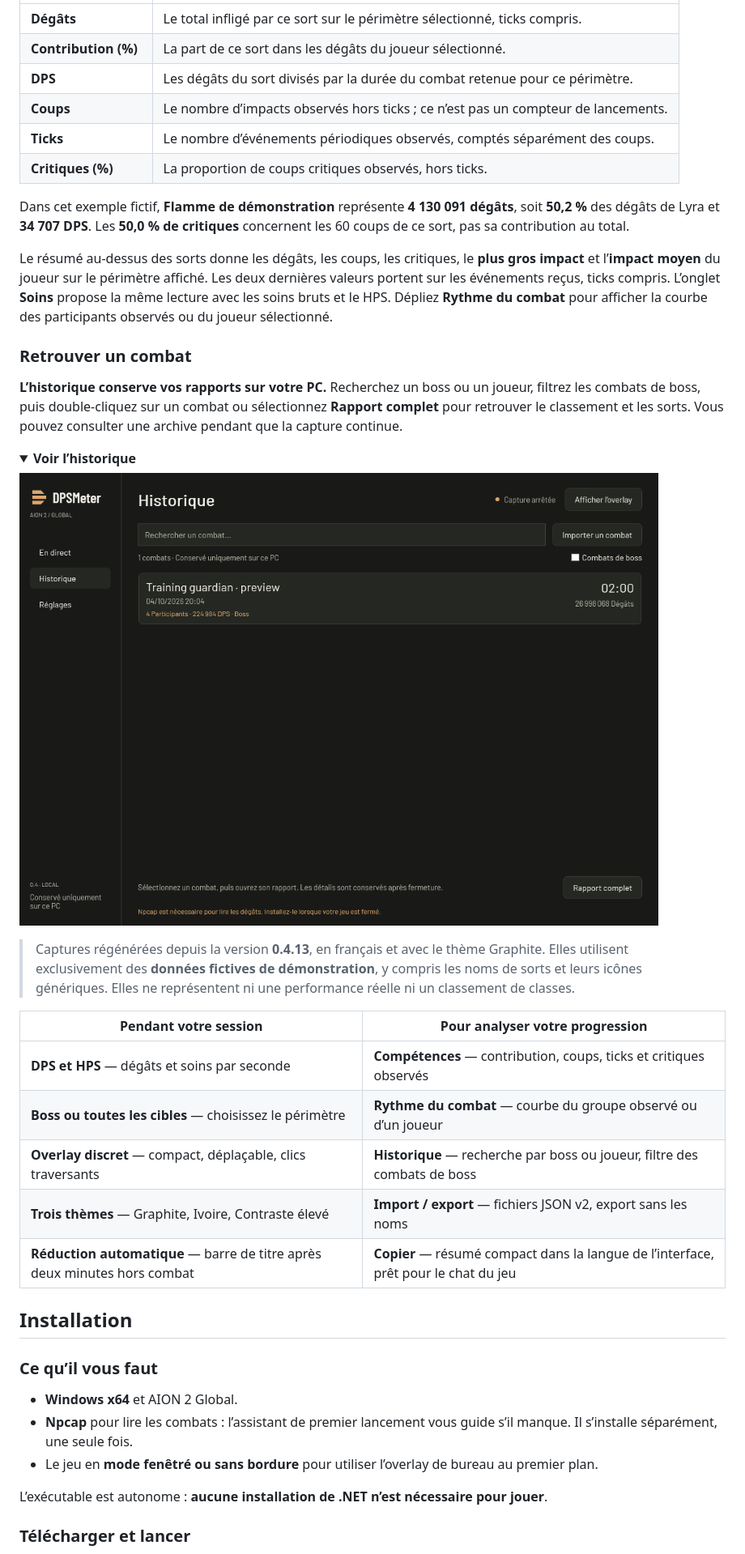
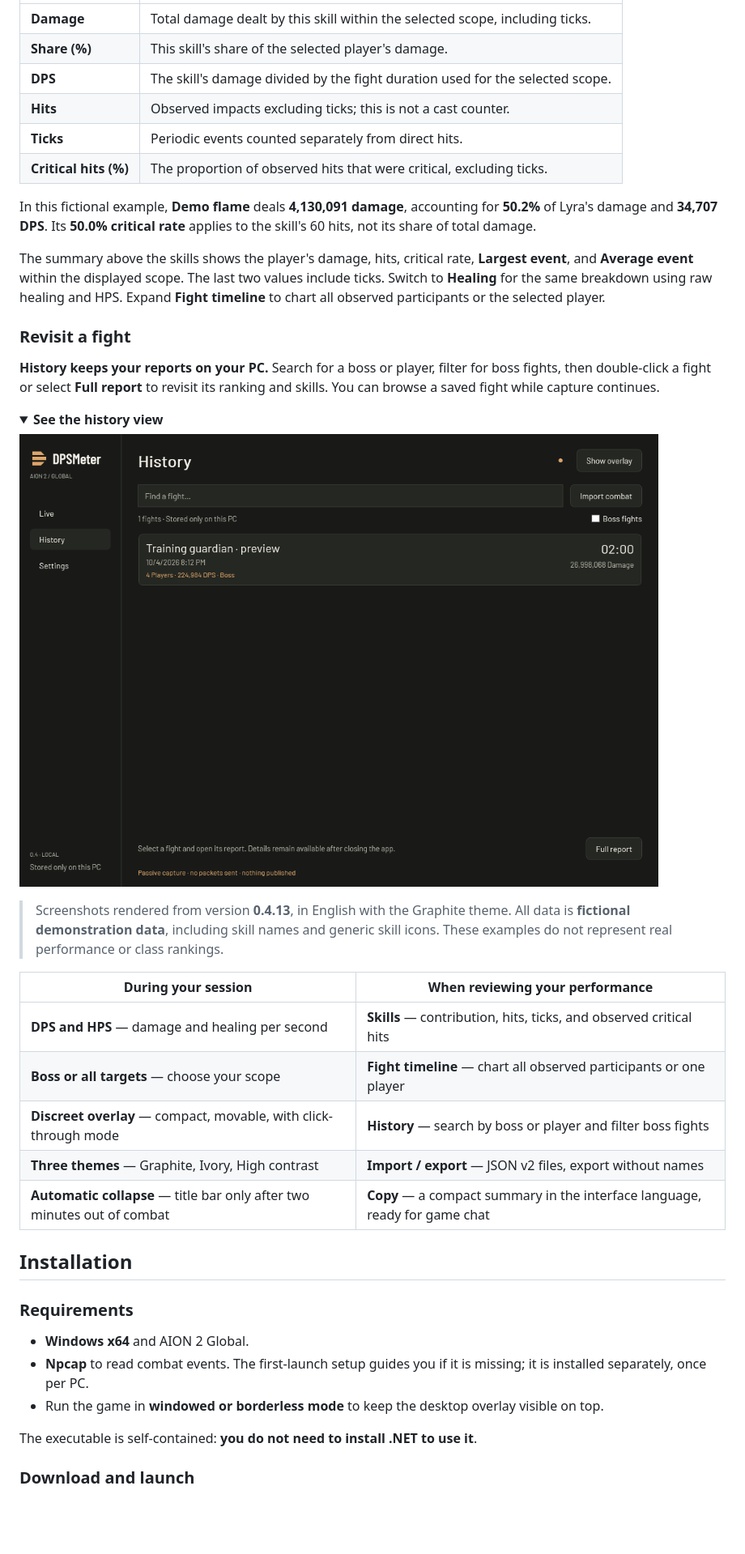
Before and after one commit to EnzoCx/Spike, a Markdown page: README.md, the part around the change printed below. Shown: that part at 81% size. GitHub-like rendering; pictures changed too: docs/images/historique-demo.png; folded sections open; blank space fills up the shorter version.

```diff
--- a/README.md
+++ b/README.md
@@ -54,19 +54,19 @@
 | --- | --- |
-| **Dégâts** | Le total infligé par ce sort sur le périmètre sélectionné, ticks compris. |
-| **Contribution (%)** | La part de ce sort dans les dégâts du joueur sélectionné. |
-| **DPS** | Les dégâts du sort divisés par la durée du combat retenue pour ce périmètre. |
-| **Coups** | Le nombre d’impacts observés hors ticks ; ce n’est pas un compteur de lancements. |
-| **Ticks** | Le nombre d’événements périodiques observés, comptés séparément des coups. |
-| **Critiques (%)** | La proportion de coups critiques observés, hors ticks. |
+| **Damage** | Total damage dealt by this skill within the selected scope, including ticks. |
+| **Share (%)** | This skill's share of the selected player's damage. |
+| **DPS** | The skill's damage divided by the fight duration used for the selected scope. |
+| **Hits** | Observed impacts excluding ticks; this is not a cast counter. |
+| **Ticks** | Periodic events counted separately from direct hits. |
+| **Critical hits (%)** | The proportion of observed hits that were critical, excluding ticks. |
 
-Dans cet exemple fictif, **Flamme de démonstration** représente **4 130 091 dégâts**, soit **50,2 %** des dégâts de Lyra et **34 707 DPS**. Les **50,0 % de critiques** concernent les 60 coups de ce sort, pas sa contribution au total.
+In this fictional example, **Demo flame** deals **4,130,091 damage**, accounting for **50.2%** of Lyra's damage and **34,707 DPS**. Its **50.0% critical rate** applies to the skill's 60 hits, not its share of total damage.
 
-Le résumé au-dessus des sorts donne les dégâts, les coups, les critiques, le **plus gros impact** et l’**impact moyen** du joueur sur le périmètre affiché. Les deux dernières valeurs portent sur les événements reçus, ticks compris. L’onglet **Soins** propose la même lecture avec les soins bruts et le HPS. Dépliez **Rythme du combat** pour afficher la courbe des participants observés ou du joueur sélectionné.
+The summary above the skills shows the player's damage, hits, critical rate, **Largest event**, and **Average event** within the displayed scope. The last two values include ticks. Switch to **Healing** for the same breakdown using raw healing and HPS. Expand **Fight timeline** to chart all observed participants or the selected player.
 
-### Retrouver un combat
+### Revisit a fight
 
-**L’historique conserve vos rapports sur votre PC.** Recherchez un boss ou un joueur, filtrez les combats de boss, puis double-cliquez sur un combat ou sélectionnez **Rapport complet** pour retrouver le classement et les sorts. Vous pouvez consulter une archive pendant que la capture continue.
+**History keeps your reports on your PC.** Search for a boss or player, filter for boss fights, then double-click a fight or select **Full report** to revisit its ranking and skills. You can browse a saved fight while capture continues.
 
 <details>
-<summary><strong>Voir l’historique</strong></summary>
+<summary><strong>See the history view</strong></summary>
 
@@ -74,25 +74,25 @@ Le résumé au-dessus des sorts donne les dégâts, les coups, les critiques, le
 
 </details>
 
-> Captures régénérées depuis la version **0.4.13**, en français et avec le thème Graphite. Elles utilisent exclusivement des **données fictives de démonstration**, y compris les noms de sorts et leurs icônes génériques. Elles ne représentent ni une performance réelle ni un classement de classes.
+> Screenshots rendered from version **0.4.13**, in English with the Graphite theme. All data is **fictional demonstration data**, including skill names and generic skill icons. These examples do not represent real performance or class rankings.
 
-| Pendant votre session | Pour analyser votre progression |
+| During your session | When reviewing your performance |
 | --- | --- |
-| **DPS et HPS** — dégâts et soins par seconde | **Compétences** — contribution, coups, ticks et critiques observés |
-| **Boss ou toutes les cibles** — choisissez le périmètre | **Rythme du combat** — courbe du groupe observé ou d’un joueur |
-| **Overlay discret** — compact, déplaçable, clics traversants | **Historique** — recherche par boss ou joueur, filtre des combats de boss |
-| **Trois thèmes** — Graphite, Ivoire, Contraste élevé | **Import / export** — fichiers JSON v2, export sans les noms |
-| **Réduction automatique** — barre de titre après deux minutes hors combat | **Copier** — résumé compact dans la langue de l’interface, prêt pour le chat du jeu |
+| **DPS and HPS** — damage and healing per second | **Skills** — contribution, hits, ticks, and observed critical hits |
+| **Boss or all targets** — choose your scope | **Fight timeline** — chart all observed participants or one player |
+| **Discreet overlay** — compact, movable, with click-through mode | **History** — search by boss or player and filter boss fights |
+| **Three themes** — Graphite, Ivory, High contrast | **Import / export** — JSON v2 files, export without names |
+| **Automatic collapse** — title bar only after two minutes out of combat | **Copy** — a compact summary in the interface language, ready for game chat |
 
 ## Installation
 
-### Ce qu’il vous faut
+### Requirements
 
-- **Windows x64** et AION 2 Global.
-- **Npcap** pour lire les combats : l’assistant de premier lancement vous guide s’il manque. Il s’installe séparément, une seule fois.
-- Le jeu en **mode fenêtré ou sans bordure** pour utiliser l’overlay de bureau au premier plan.
+- **Windows x64** and AION 2 Global.
+- **Npcap** to read combat events. The first-launch setup guides you if it is missing; it is installed separately, once per PC.
+- Run the game in **windowed or borderless mode** to keep the desktop overlay visible on top.
 
-L’exécutable est autonome : **aucune installation de .NET n’est nécessaire pour jouer**.
+The executable is self-contained: **you do not need to install .NET to use it**.
 
-### Télécharger et lancer
+### Download and launch
 
```
Also changed, not shown: other parts of README.md (+83 -83 lines), docs/images/overlay-demo.png, docs/images/rapport-demo.png, docs/images/sorts-demo.png.
